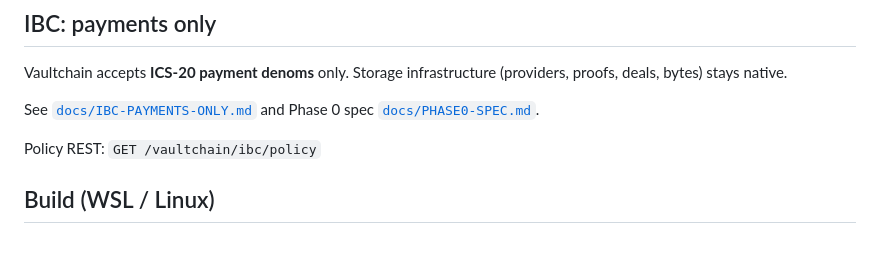
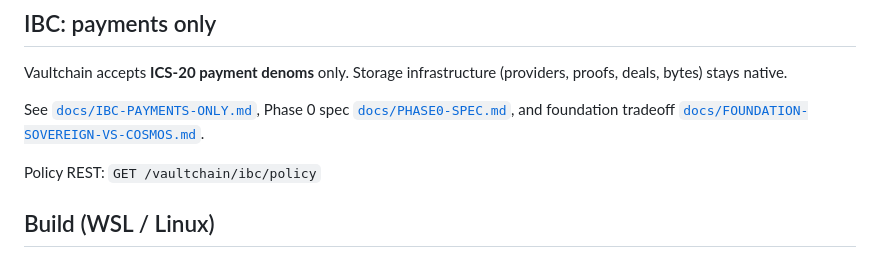
Before and after one commit to VaultChainHQ/vaultchain, a Markdown page: README.md, the part around the change. Rendered like a GitHub page.

Commit message:
Document sovereign vs Cosmos foundation tradeoffs.
Decision aid with diagrams for dependency-free control, IBC payments value, cost surface, and when to stay hybrid.

```diff
--- a/README.md
+++ b/README.md
@@ -23,7 +23,7 @@ Inspired by public lessons from storage networks — **not** a fork of any exist
 
 Vaultchain accepts **ICS-20 payment denoms** only. Storage infrastructure (providers, proofs, deals, bytes) stays native.
 
-See [`docs/IBC-PAYMENTS-ONLY.md`](docs/IBC-PAYMENTS-ONLY.md) and Phase 0 spec [`docs/PHASE0-SPEC.md`](docs/PHASE0-SPEC.md).
+See [`docs/IBC-PAYMENTS-ONLY.md`](docs/IBC-PAYMENTS-ONLY.md), Phase 0 spec [`docs/PHASE0-SPEC.md`](docs/PHASE0-SPEC.md), and foundation tradeoff [`docs/FOUNDATION-SOVEREIGN-VS-COSMOS.md`](docs/FOUNDATION-SOVEREIGN-VS-COSMOS.md).
 
 Policy REST: `GET /vaultchain/ibc/policy`
 
```
Also changed, not shown: docs/FOUNDATION-SOVEREIGN-VS-COSMOS.md (added, +346 -0 lines).
